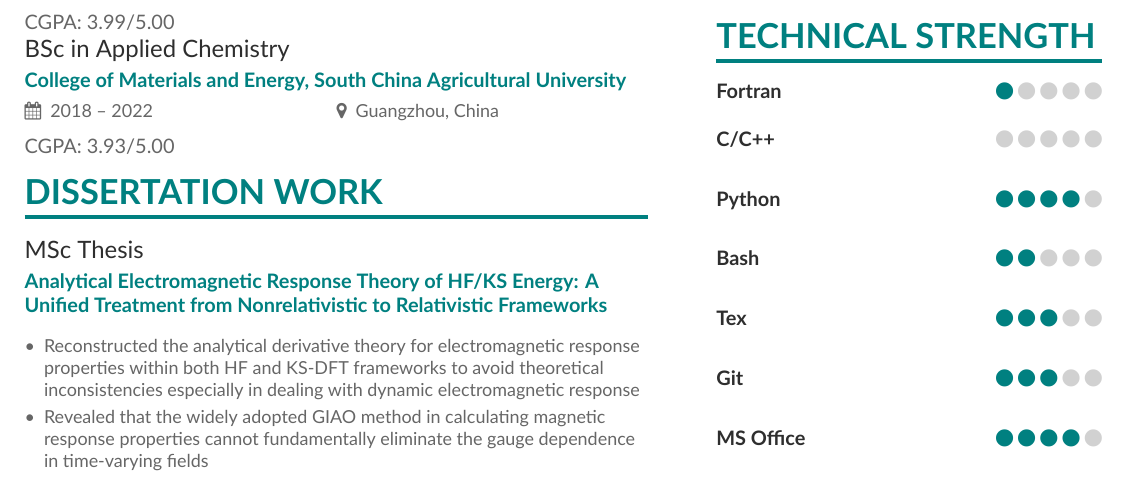
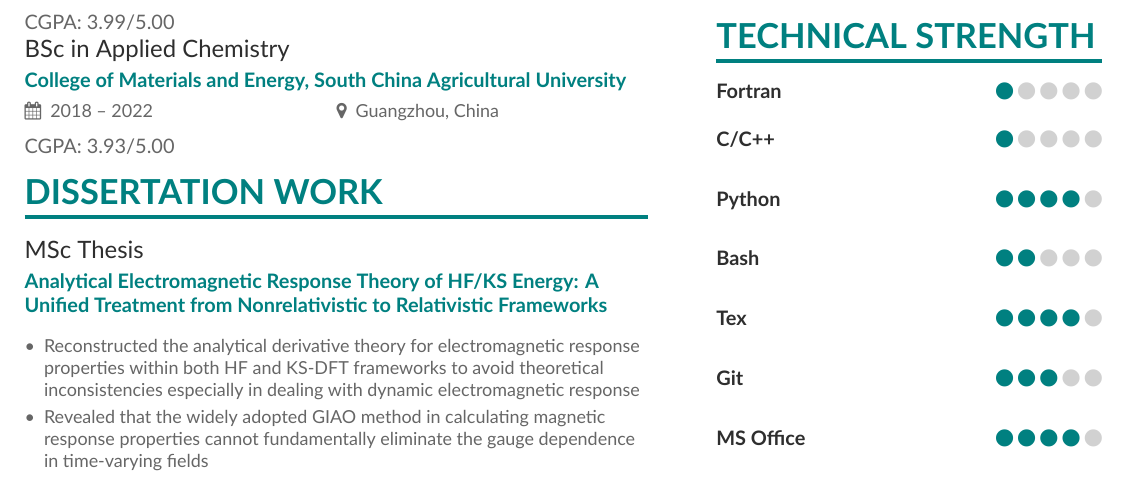
Before and after one commit to Shunsum/CV, a LaTeX CV (main.tex, which reads page1sidebar.tex): part of the page, cut so that both start at the same text. Compiled offline with XeLaTeX.

Commit message:
updated my CV

```diff
--- a/page1sidebar.tex
+++ b/page1sidebar.tex
@@ -7,13 +7,13 @@
 \cvsection{Technical Strength}
 \cvskill{Fortran}{1}
 \divider
-\cvskill{C/C++}{0}
+\cvskill{C/C++}{1}
 \divider
 \cvskill{Python}{4}
 \divider
 \cvskill{Bash}{2}
 \divider
-\cvskill{Tex}{3}
+\cvskill{Tex}{4}
 \divider
 \cvskill{Git}{3}
 \divider
```
Also changed, not shown: main.pdf.
